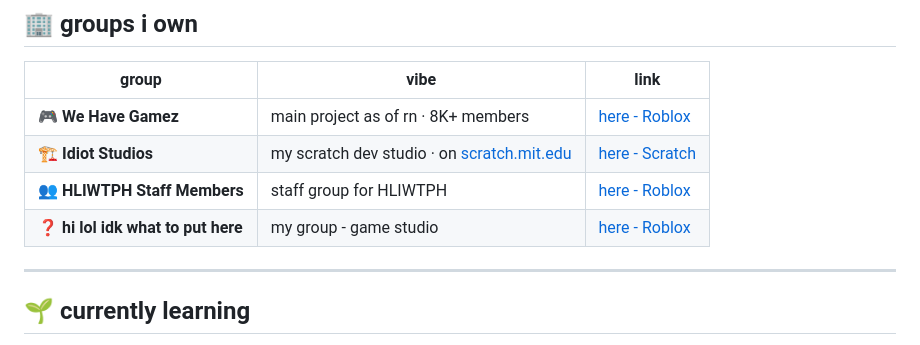
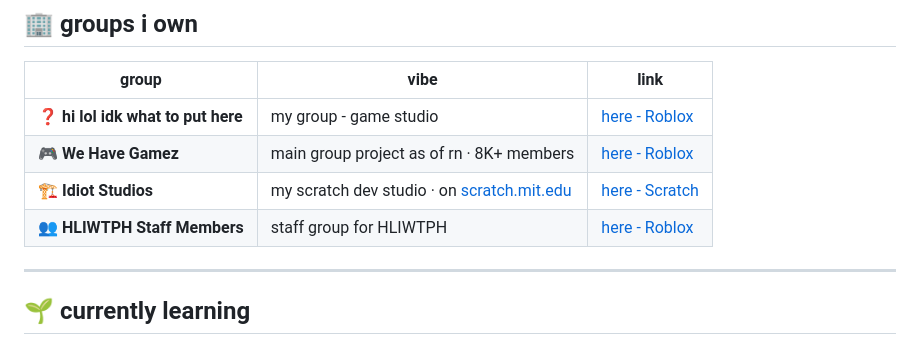
Before and after one commit to aqplemine/aqplemine, a Markdown page: README.md, the part around the change. Drawn GitHub-style.

Commit message:
Update README.md
a

```diff
--- a/README.md
+++ b/README.md
@@ -47,10 +47,10 @@ A series. Three parts deep. The IRS doesn't play around.
 
 | group | vibe | link |
 |-------|------|-------|
-| 🎮 **We Have Gamez** | main project as of rn · 8K+ members | [here - Roblox](https://roblox.com/communities/314396515/) |
+| ❓ **hi lol idk what to put here** | my group - game studio |[here - Roblox](https://roblox.com/communities/32438301) |
+| 🎮 **We Have Gamez** | main group project as of rn · 8K+ members | [here - Roblox](https://roblox.com/communities/314396515/) |
 | 🏗️ **Idiot Studios** | my scratch dev studio · on [scratch.mit.edu](scratch.mit.edu) | [here - Scratch](https://scratch.mit.edu/studios/33235609) |
 | 👥 **HLIWTPH Staff Members** | staff group for HLIWTPH | [here - Roblox](https://www.roblox.com/communities/307353416) |
-| ❓ **hi lol idk what to put here** | my group - game studio |[here - Roblox](https://roblox.com/communities/32438301) |
 
 ---
 
```
